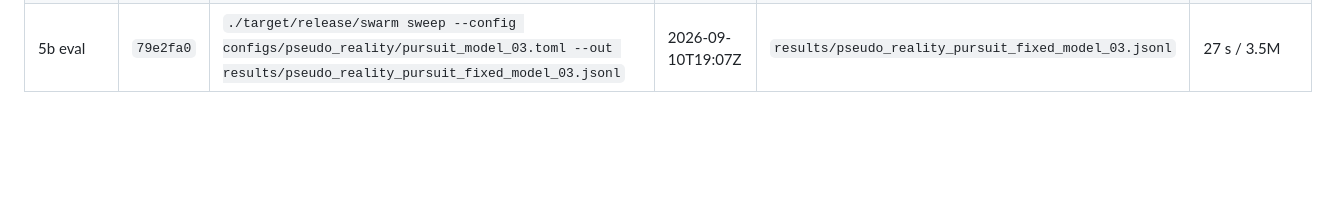
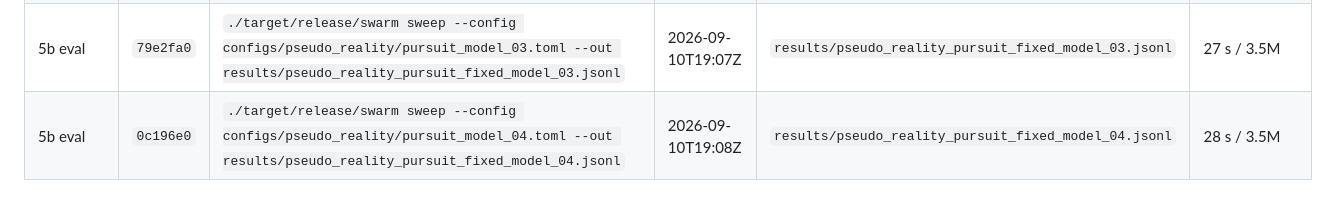
Before and after one commit to DirenDenizYildirim/Minimal, a Markdown page: docs/run-log.md, the part around the change. GitHub-like rendering; blank space fills up the shorter version.

```diff
--- a/docs/run-log.md
+++ b/docs/run-log.md
@@ -868,3 +868,4 @@ figure with all four kinds of row, which is deviation D2 of this pre-registratio
 | 5 figures | `5b5bdae` | `PYTHONPATH=harness/src .venv/bin/python harness/figures_pursuer_searched_s3_pareto.py` | `2026-09-10T16:37Z` | `figures/pursuer_searched_s3_pareto.png`  | 3 s |
 | 5b eval | `79e2fa0` | `./target/release/swarm sweep --config configs/pseudo_reality/pursuit_model_02.toml --out results/pseudo_reality_pursuit_fixed_model_02.jsonl` | 2026-09-10T19:07Z | `results/pseudo_reality_pursuit_fixed_model_02.jsonl` | 28 s / 3.5M |
 | 5b eval | `79e2fa0` | `./target/release/swarm sweep --config configs/pseudo_reality/pursuit_model_03.toml --out results/pseudo_reality_pursuit_fixed_model_03.jsonl` | 2026-09-10T19:07Z | `results/pseudo_reality_pursuit_fixed_model_03.jsonl` | 27 s / 3.5M |
+| 5b eval | `0c196e0` | `./target/release/swarm sweep --config configs/pseudo_reality/pursuit_model_04.toml --out results/pseudo_reality_pursuit_fixed_model_04.jsonl` | 2026-09-10T19:08Z | `results/pseudo_reality_pursuit_fixed_model_04.jsonl` | 28 s / 3.5M |
```
Also changed, not shown: docs/freeze-lift-1-phase6-queue.md (+26 -0 lines).
